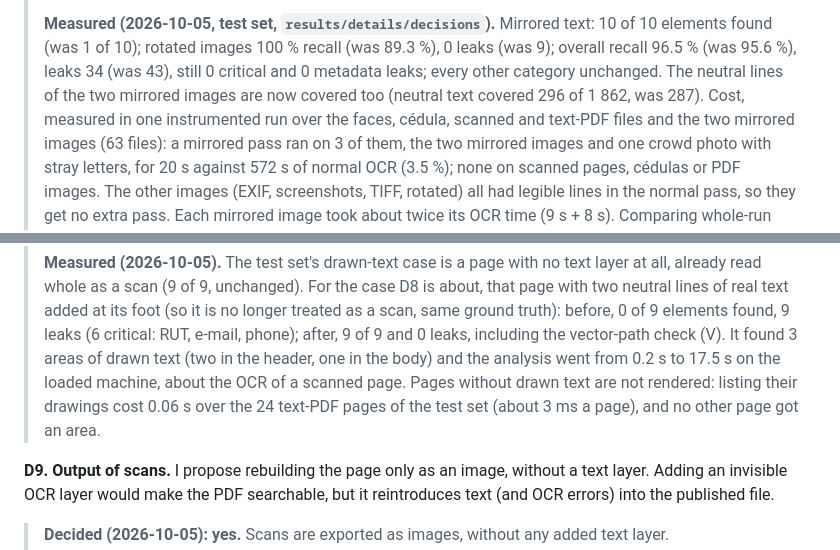
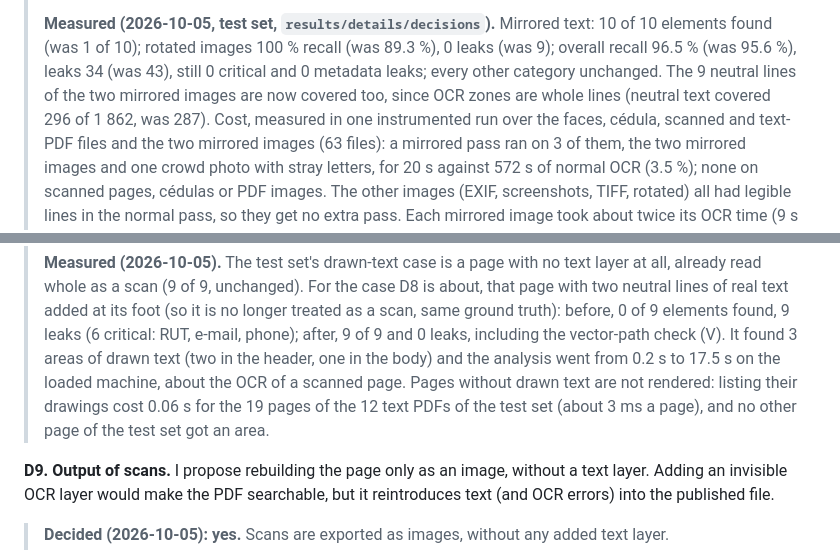
Before and after one commit to GonzaloFuentes1/light-anonymizer, a Markdown page: PLAN.md, 2 parts joined by grey strips. GitHub-like rendering.

Commit message:
PLAN: precise page count and over-redaction source in the D6/D8 measurements

```diff
--- a/PLAN.md
+++ b/PLAN.md
@@ -639,8 +639,8 @@ or as a per-file option. What does "volteadas" mean to you?
 > **Measured (2026-10-05, test set, `results/details/decisions`).** Mirrored text: 10 of 10
 > elements found (was 1 of 10); rotated images 100 % recall (was 89.3 %), 0 leaks (was 9); overall
 > recall 96.5 % (was 95.6 %), leaks 34 (was 43), still 0 critical and 0 metadata leaks; every other
-> category unchanged. The neutral lines of the two mirrored images are now covered too (neutral
-> text covered 296 of 1 862, was 287). Cost, measured in one instrumented run over the faces, cédula,
+> category unchanged. The 9 neutral lines of the two mirrored images are now covered too, since
+> OCR zones are whole lines (neutral text covered 296 of 1 862, was 287). Cost, measured in one instrumented run over the faces, cédula,
 > scanned and text-PDF files and the two mirrored images (63 files): a mirrored pass ran on 3 of
 > them, the two mirrored images and one crowd photo with stray letters, for 20 s against 572 s of
 > normal OCR (3.5 %); none on scanned pages, cédulas or PDF images. The other images (EXIF,
@@ -680,7 +680,8 @@ you prefer to fix it now.
 > 0 leaks, including the vector-path check (V). It found 3 areas of drawn text (two in the header,
 > one in the body) and the analysis went from 0.2 s to 17.5 s on the loaded machine, about the OCR
 > of a scanned page. Pages without drawn text are not rendered: listing their drawings cost 0.06 s
-> over the 24 text-PDF pages of the test set (about 3 ms a page), and no other page got an area.
+> for the 19 pages of the 12 text PDFs of the test set (about 3 ms a page), and no other page of
+> the test set got an area.
 
 **D9. Output of scans.** I propose rebuilding the page only as an image, without a text layer.
 Adding an invisible OCR layer would make the PDF searchable, but it reintroduces text (and OCR
```
